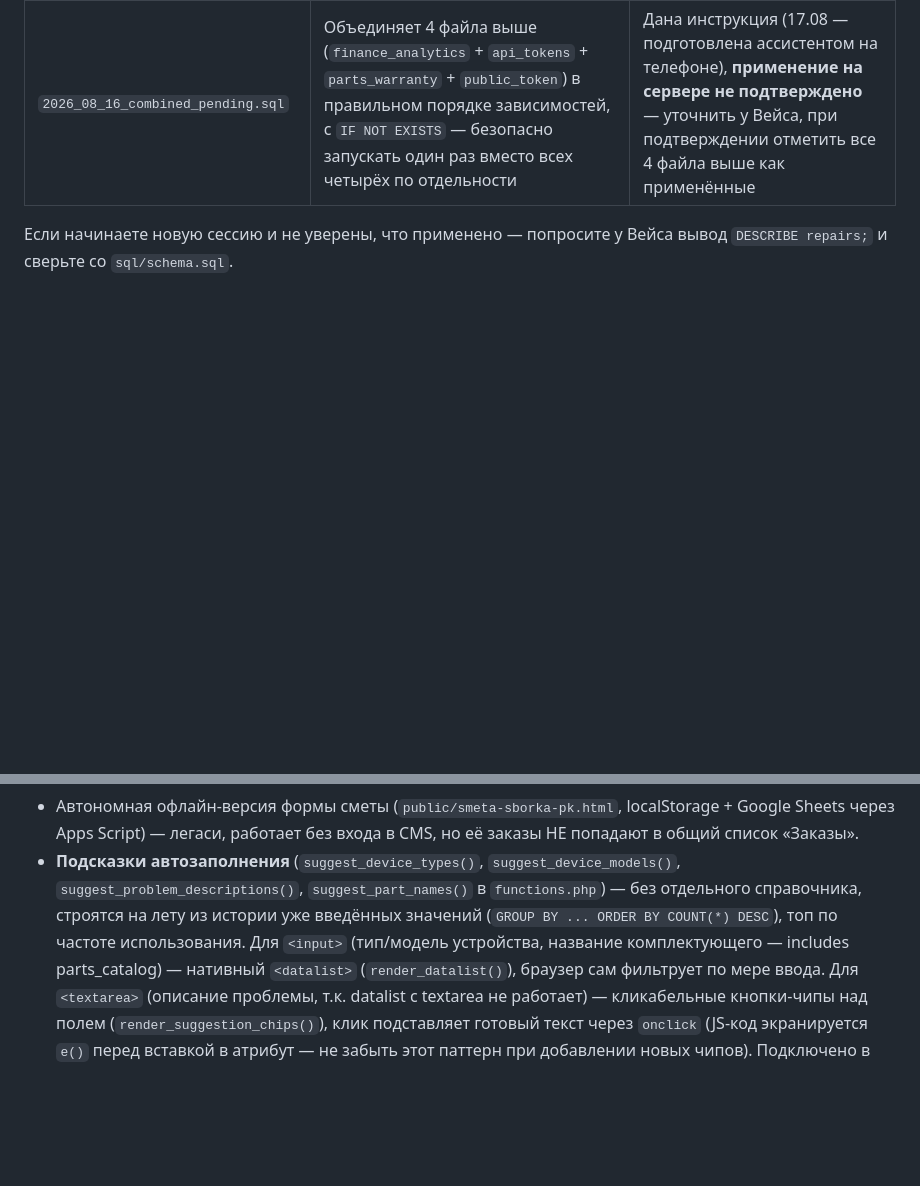
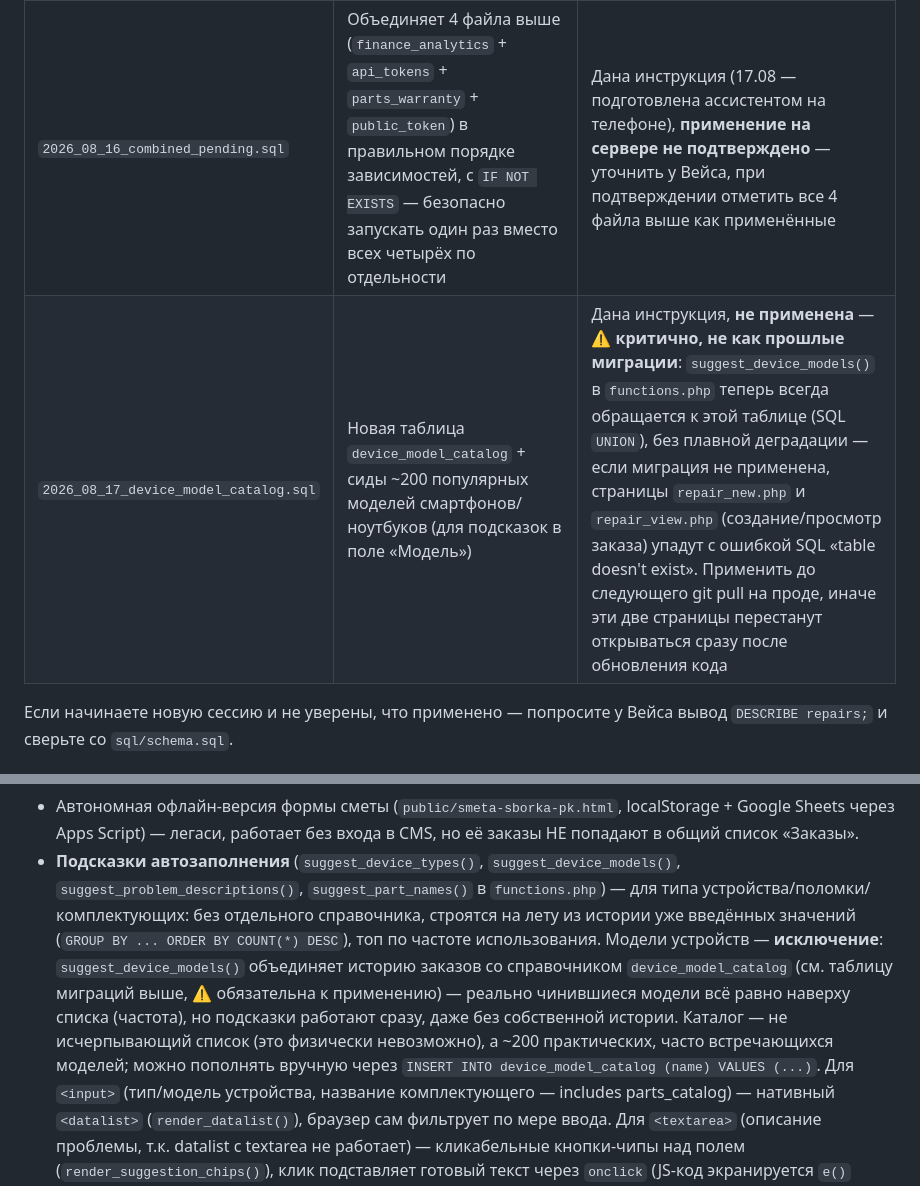
Before and after one commit to vahmedov-code/cms_avior, a Markdown page: PROJECT_STATE.md, 2 parts joined by grey strips. Rendered like a GitHub page; blank space fills up the shorter version.

Commit message:
docs: log device_model_catalog migration and its critical (non-graceful) dependency in PROJECT_STATE.md

```diff
--- a/PROJECT_STATE.md
+++ b/PROJECT_STATE.md
@@ -114,6 +114,7 @@ ENUM: repair/pc_build/account_memo; +поля квитанции — см. ни
 | `2026_08_15_parts_warranty.sql` | `repair_parts.warranty` — гарантия по позиции (для акта) | Дана инструкция, **не применена** — новая |
 | `2026_08_15_public_token.sql` | `repairs.public_token` (VARCHAR(64) UNIQUE) + бэкафилл существующих заказов через SHA2 | Дана инструкция, **не применена** — новая |
 | `2026_08_16_combined_pending.sql` | Объединяет 4 файла выше (`finance_analytics` + `api_tokens` + `parts_warranty` + `public_token`) в правильном порядке зависимостей, с `IF NOT EXISTS` — безопасно запускать один раз вместо всех четырёх по отдельности | Дана инструкция (17.08 — подготовлена ассистентом на телефоне), **применение на сервере не подтверждено** — уточнить у Вейса, при подтверждении отметить все 4 файла выше как применённые |
+| `2026_08_17_device_model_catalog.sql` | Новая таблица `device_model_catalog` + сиды ~200 популярных моделей смартфонов/ноутбуков (для подсказок в поле «Модель») | Дана инструкция, **не применена** — ⚠️ **критично, не как прошлые миграции**: `suggest_device_models()` в `functions.php` теперь всегда обращается к этой таблице (SQL `UNION`), без плавной деградации — если миграция не применена, страницы `repair_new.php` и `repair_view.php` (создание/просмотр заказа) упадут с ошибкой SQL «table doesn't exist». Применить до следующего git pull на проде, иначе эти две страницы перестанут открываться сразу после обновления кода |
 
 Если начинаете новую сессию и не уверены, что применено — попросите
 у Вейса вывод `DESCRIBE repairs;` и сверьте со `sql/schema.sql`.
@@ -240,8 +241,16 @@ ENUM: repair/pc_build/account_memo; +поля квитанции — см. ни
   без входа в CMS, но её заказы НЕ попадают в общий список «Заказы».
 - **Подсказки автозаполнения** (`suggest_device_types()`, `suggest_device_models()`,
   `suggest_problem_descriptions()`, `suggest_part_names()` в `functions.php`) —
-  без отдельного справочника, строятся на лету из истории уже введённых
-  значений (`GROUP BY ... ORDER BY COUNT(*) DESC`), топ по частоте использования.
+  для типа устройства/поломки/комплектующих: без отдельного справочника,
+  строятся на лету из истории уже введённых значений
+  (`GROUP BY ... ORDER BY COUNT(*) DESC`), топ по частоте использования.
+  Модели устройств — **исключение**: `suggest_device_models()` объединяет
+  историю заказов со справочником `device_model_catalog` (см. таблицу
+  миграций выше, ⚠️ обязательна к применению) — реально чинившиеся модели
+  всё равно наверху списка (частота), но подсказки работают сразу, даже
+  без собственной истории. Каталог — не исчерпывающий список (это
+  физически невозможно), а ~200 практических, часто встречающихся моделей;
+  можно пополнять вручную через `INSERT INTO device_model_catalog (name) VALUES (...)`.
   Для `<input>` (тип/модель устройства, название комплектующего — includes
   parts_catalog) — нативный `<datalist>` (`render_datalist()`), браузер сам
   фильтрует по мере ввода. Для `<textarea>` (описание проблемы, т.к. datalist
```
